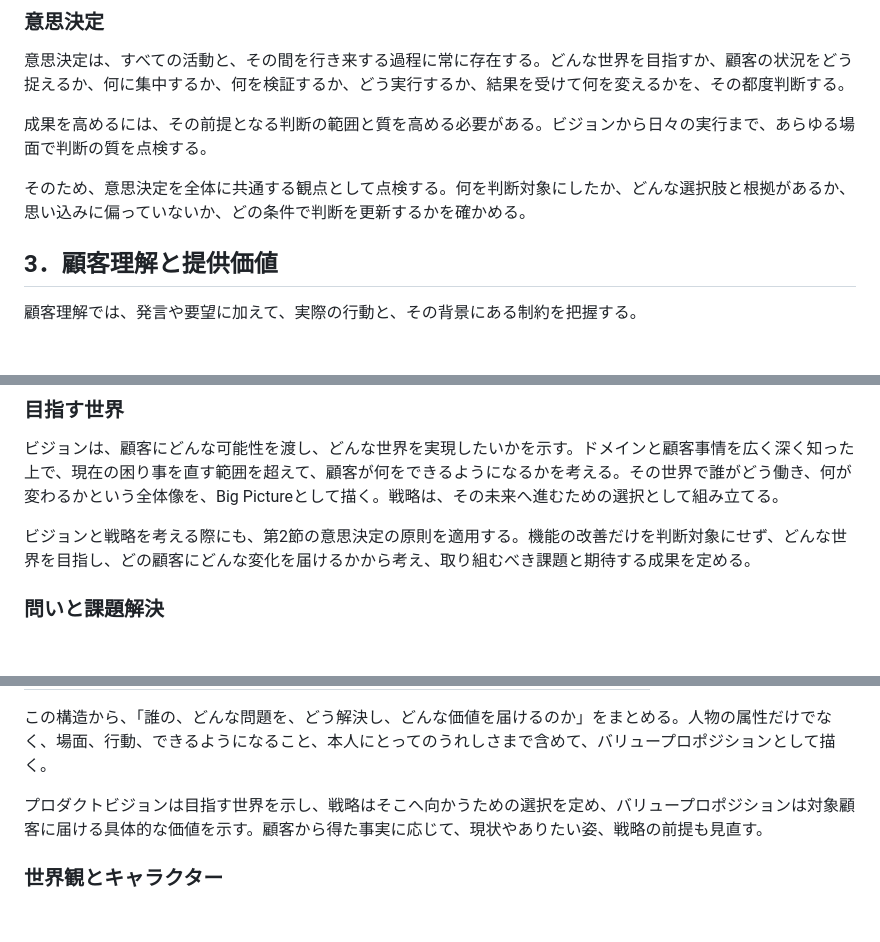
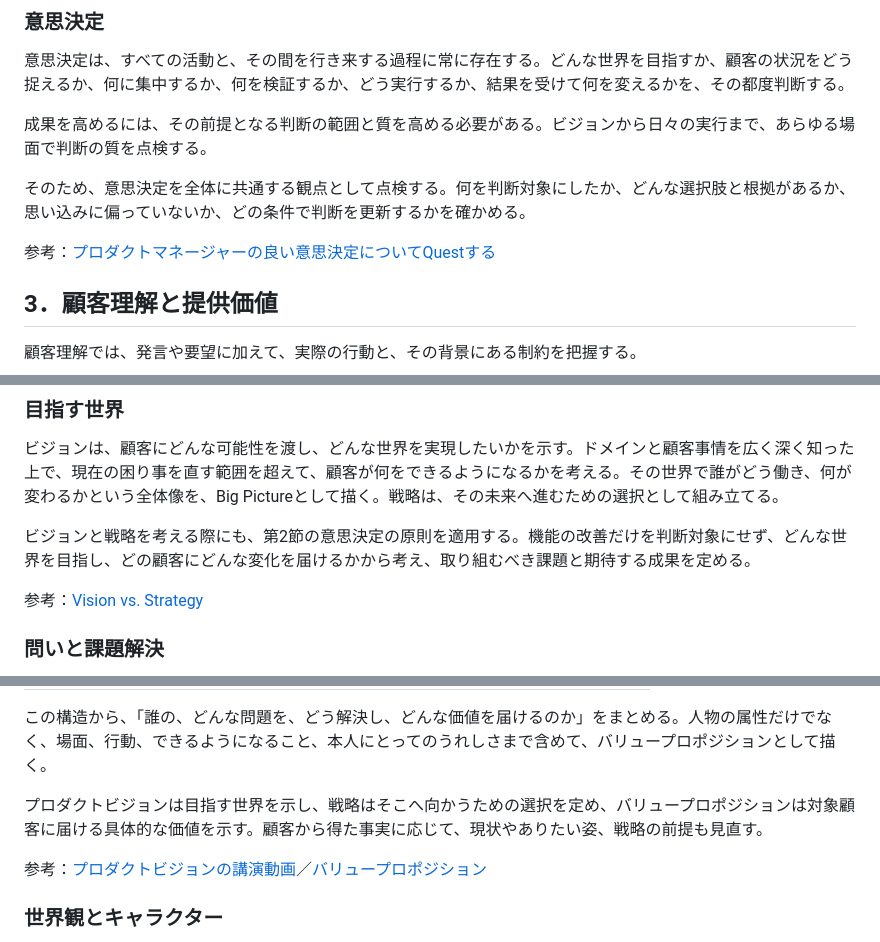
Before and after one commit to KoheyAoyama/pdm-notes, a Markdown page: README.md, 3 parts joined by grey strips. GitHub-like rendering; blank space fills up the shorter version.

```diff
--- a/README.md
+++ b/README.md
@@ -38,6 +38,8 @@
 成果を高めるには、その前提となる判断の範囲と質を高める必要がある。ビジョンから日々の実行まで、あらゆる場面で判断の質を点検する。
 
 そのため、意思決定を全体に共通する観点として点検する。何を判断対象にしたか、どんな選択肢と根拠があるか、思い込みに偏っていないか、どの条件で判断を更新するかを確かめる。
+
+参考：[プロダクトマネージャーの良い意思決定についてQuestする](https://speakerdeck.com/sonehara/pmconf2024-purodakutomaneziyanoliang-iyi-si-jue-ding-nituitequestsuru-2f3db2b2-56e0-44d7-82aa-10af2520554d)
 
 ## 3．顧客理解と提供価値
 
@@ -104,6 +106,8 @@
 
 ビジョンと戦略を考える際にも、第2節の意思決定の原則を適用する。機能の改善だけを判断対象にせず、どんな世界を目指し、どの顧客にどんな変化を届けるかから考え、取り組むべき課題と期待する成果を定める。
 
+参考：[Vision vs. Strategy](https://www.svpg.com/vision-vs-strategy/)
+
 ### 問いと課題解決
 
 問いを立てて目指す世界を描き、実現するための戦略を選び、課題解決の構造を使って顧客に届ける価値を具体化する。
@@ -134,6 +138,8 @@
 
 プロダクトビジョンは目指す世界を示し、戦略はそこへ向かうための選択を定め、バリュープロポジションは対象顧客に届ける具体的な価値を示す。顧客から得た事実に応じて、現状やありたい姿、戦略の前提も見直す。
 
+参考：[プロダクトビジョンの講演動画](https://youtu.be/mQyoLlDiuTA)／[バリュープロポジション](https://www.strategyzer.com/value-proposition)
+
 ### 世界観とキャラクター
 
 プロダクトビジョンで目指す世界観を描き、バリュープロポジションで、その中のキャラクターと行動・体験を描く。どんな人が何をし、何ができるようになり、何がうれしいかまでを一続きで捉える。企画には両方が必要だと考える。
```
Also changed, not shown: other parts of README.md (+8 -0 lines).
